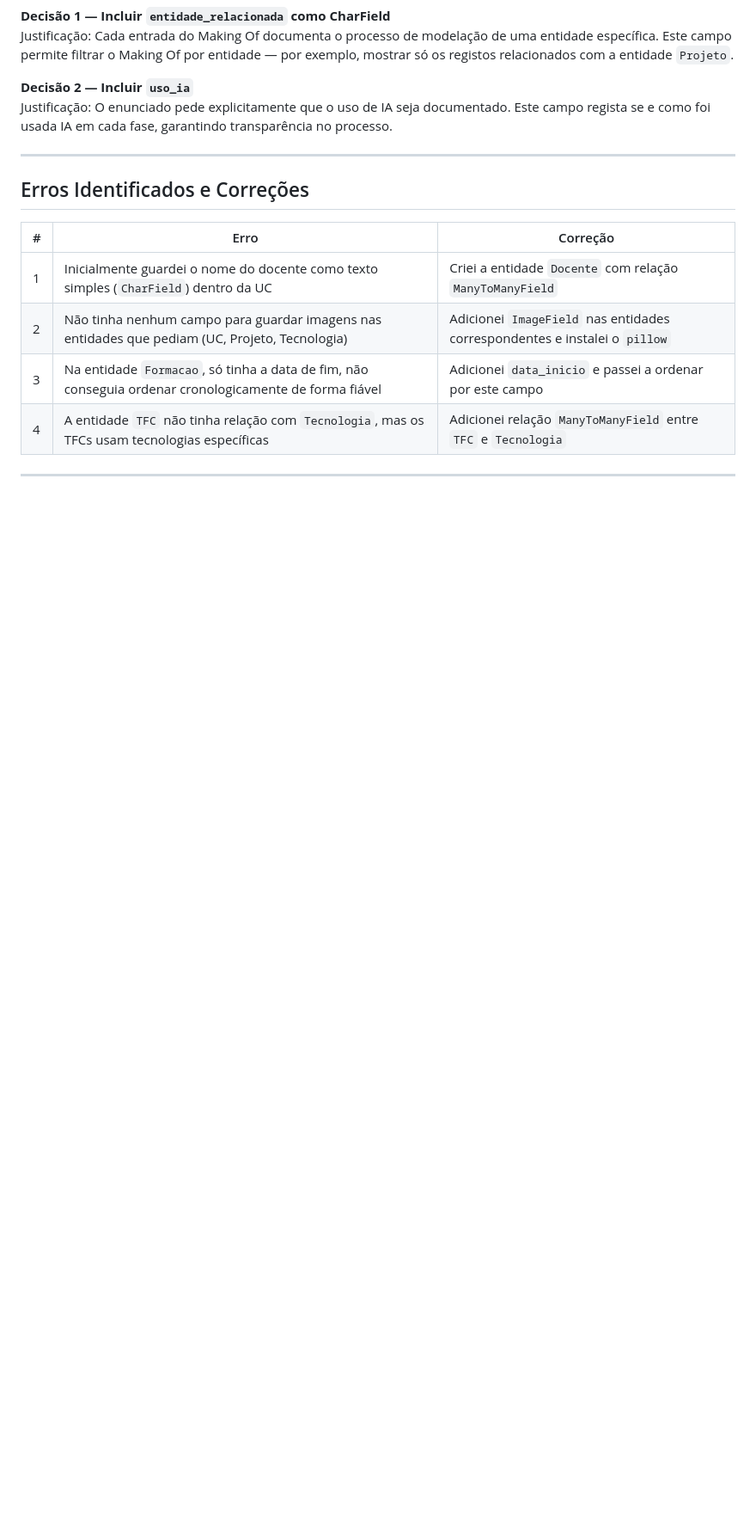
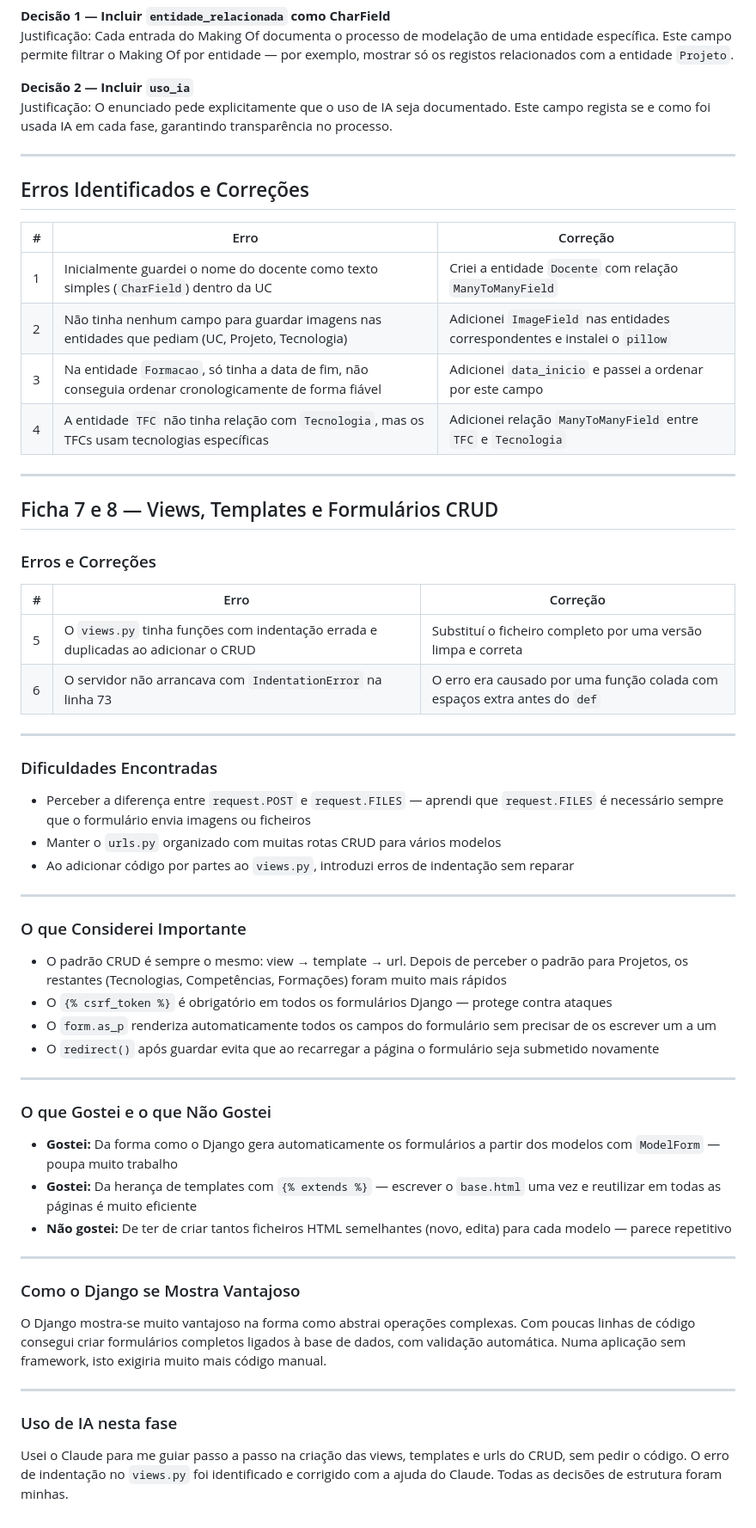
Before and after one commit to a22405291LourencoMadeira/portfolio_ficha6_django, a Markdown page: Makingof.md, the part around the change. Shown at 86% size. Rendered like a GitHub page; blank space fills up the shorter version.

Commit message:
Atualizado Making Of com documentação das fichas 7 e 8 (CRUD)

```diff
--- a/Makingof.md
+++ b/Makingof.md
@@ -173,3 +173,49 @@ Justificação: O enunciado pede explicitamente que o uso de IA seja documentado
 | 4 | A entidade `TFC` não tinha relação com `Tecnologia`, mas os TFCs usam tecnologias específicas | Adicionei relação `ManyToManyField` entre `TFC` e `Tecnologia` |
 
 ---
+
+## Ficha 7 e 8 — Views, Templates e Formulários CRUD
+
+### Erros e Correções
+
+| # | Erro | Correção |
+|---|---|---|
+| 5 | O `views.py` tinha funções com indentação errada e duplicadas ao adicionar o CRUD | Substituí o ficheiro completo por uma versão limpa e correta |
+| 6 | O servidor não arrancava com `IndentationError` na linha 73 | O erro era causado por uma função colada com espaços extra antes do `def` |
+
+---
+
+### Dificuldades Encontradas
+
+- Perceber a diferença entre `request.POST` e `request.FILES` — aprendi que `request.FILES` é necessário sempre que o formulário envia imagens ou ficheiros
+- Manter o `urls.py` organizado com muitas rotas CRUD para vários modelos
+- Ao adicionar código por partes ao `views.py`, introduzi erros de indentação sem reparar
+
+---
+
+### O que Considerei Importante
+
+- O padrão CRUD é sempre o mesmo: view → template → url. Depois de perceber o padrão para Projetos, os restantes (Tecnologias, Competências, Formações) foram muito mais rápidos
+- O `{% csrf_token %}` é obrigatório em todos os formulários Django — protege contra ataques
+- O `form.as_p` renderiza automaticamente todos os campos do formulário sem precisar de os escrever um a um
+- O `redirect()` após guardar evita que ao recarregar a página o formulário seja submetido novamente
+
+---
+
+### O que Gostei e o que Não Gostei
+
+- **Gostei:** Da forma como o Django gera automaticamente os formulários a partir dos modelos com `ModelForm` — poupa muito trabalho
+- **Gostei:** Da herança de templates com `{% extends %}` — escrever o `base.html` uma vez e reutilizar em todas as páginas é muito eficiente
+- **Não gostei:** De ter de criar tantos ficheiros HTML semelhantes (novo, edita) para cada modelo — parece repetitivo
+
+---
+
+### Como o Django se Mostra Vantajoso
+
+O Django mostra-se muito vantajoso na forma como abstrai operações complexas. Com poucas linhas de código consegui criar formulários completos ligados à base de dados, com validação automática. Numa aplicação sem framework, isto exigiria muito mais código manual.
+
+---
+
+### Uso de IA nesta fase
+
+Usei o Claude para me guiar passo a passo na criação das views, templates e urls do CRUD, sem pedir o código. O erro de indentação no `views.py` foi identificado e corrigido com a ajuda do Claude. Todas as decisões de estrutura foram minhas.
```
